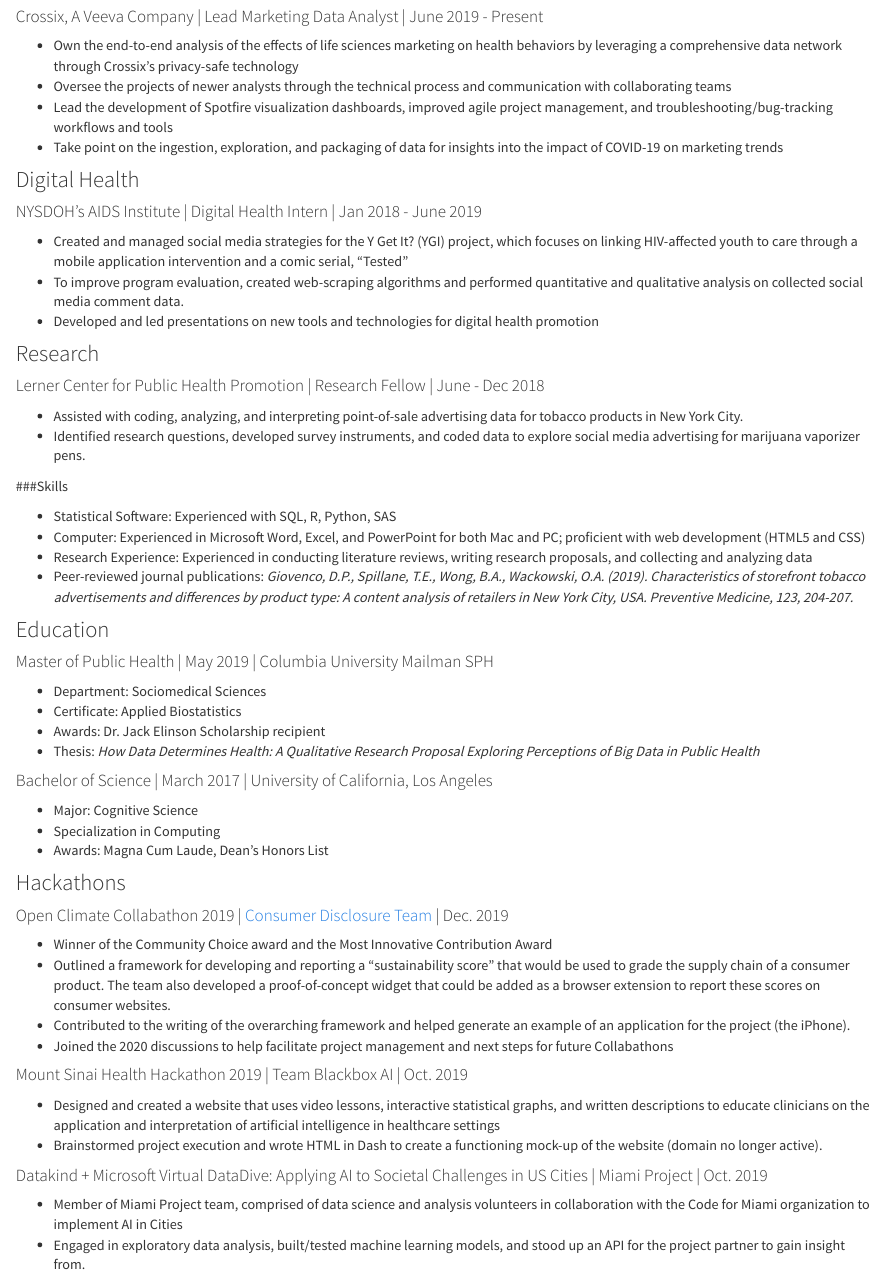
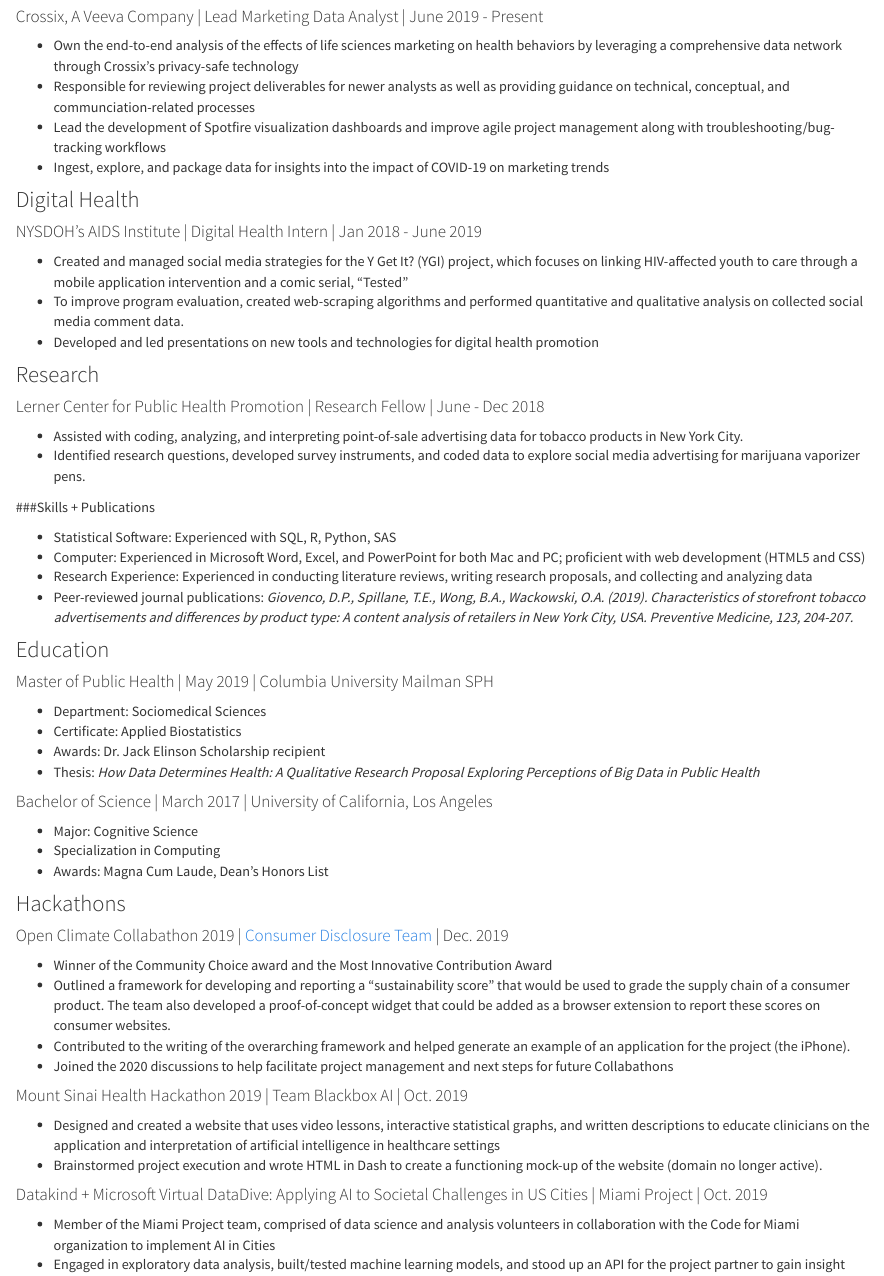
Before and after one commit to bryce-wong/bryce-wong.github.io, an R Markdown document (CV.Rmd): the page in a window 1100 px wide, from 170 px down. Rendered offline with R 4.5, knitr and Pandoc, with nearby package versions.

Commit message:
updating spelling mistakes and sentence flow in resume

```diff
--- a/CV.Rmd
+++ b/CV.Rmd
@@ -6,9 +6,9 @@
 
 #### Crossix, A Veeva Company | Lead Marketing Data Analyst | June 2019 - Present
 * Own the end-to-end analysis of the effects of life sciences marketing on health behaviors by leveraging a comprehensive data network through Crossix’s privacy-safe technology
-* Oversee the projects of newer analysts through the technical process and communication with collaborating teams
-* Lead the development of Spotfire visualization dashboards, improved agile project management, and troubleshooting/bug-tracking workflows and tools
-* Take point on the ingestion, exploration, and packaging of data for insights into the impact of COVID-19 on marketing trends
+* Responsible for reviewing project deliverables for newer analysts as well as providing guidance on technical, conceptual, and communciation-related processes
+* Lead the development of Spotfire visualization dashboards and improve agile project management along with troubleshooting/bug-tracking workflows
+* Ingest, explore, and package data for insights into the impact of COVID-19 on marketing trends
 
 ### Digital Health
 
@@ -23,7 +23,7 @@
 * Assisted with coding, analyzing, and interpreting point-of-sale advertising data for tobacco products in New York City.
 * Identified research questions, developed survey instruments, and coded data to explore social media advertising for marijuana vaporizer pens.
 
-###Skills
+###Skills + Publications
 
 * Statistical Software: Experienced with SQL, R, Python, SAS
 * Computer: Experienced in Microsoft Word, Excel, and PowerPoint for both Mac and PC; proficient with web development (HTML5 and CSS)
@@ -56,5 +56,5 @@
 *	Brainstormed project execution and wrote HTML in Dash to create a functioning mock-up of the website (domain no longer active).
 
 #### Datakind + Microsoft Virtual DataDive: Applying AI to Societal Challenges in US Cities | Miami Project | Oct. 2019
-*	Member of Miami Project team, comprised of data science and analysis volunteers in collaboration with the Code for Miami organization to implement AI in Cities
+*	Member of the Miami Project team, comprised of data science and analysis volunteers in collaboration with the Code for Miami organization to implement AI in Cities
 *	Engaged in exploratory data analysis, built/tested machine learning models, and stood up an API for the project partner to gain insight from.
```
Also changed, not shown: CV.html, code.html, dashboard_template.html.
